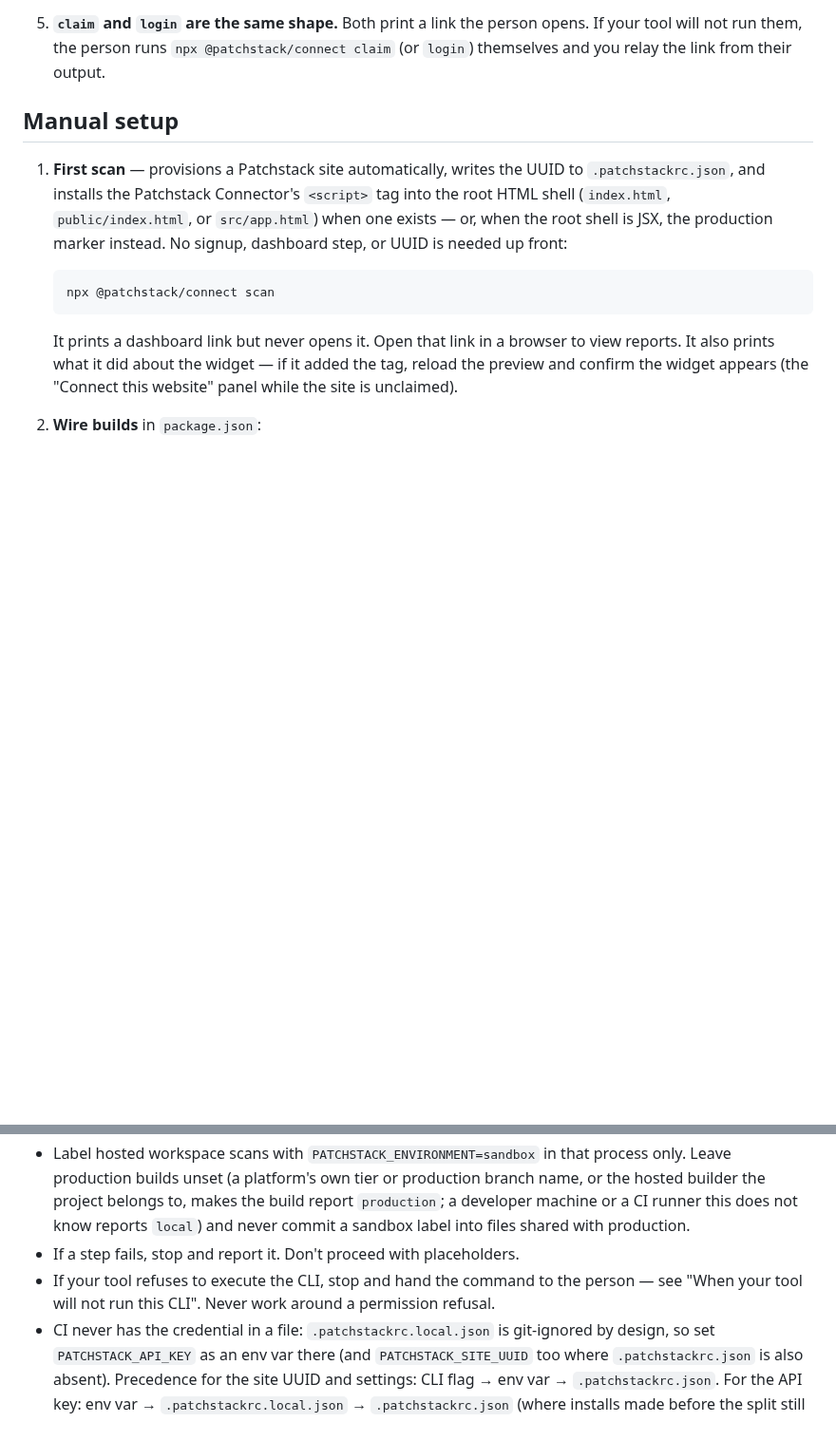
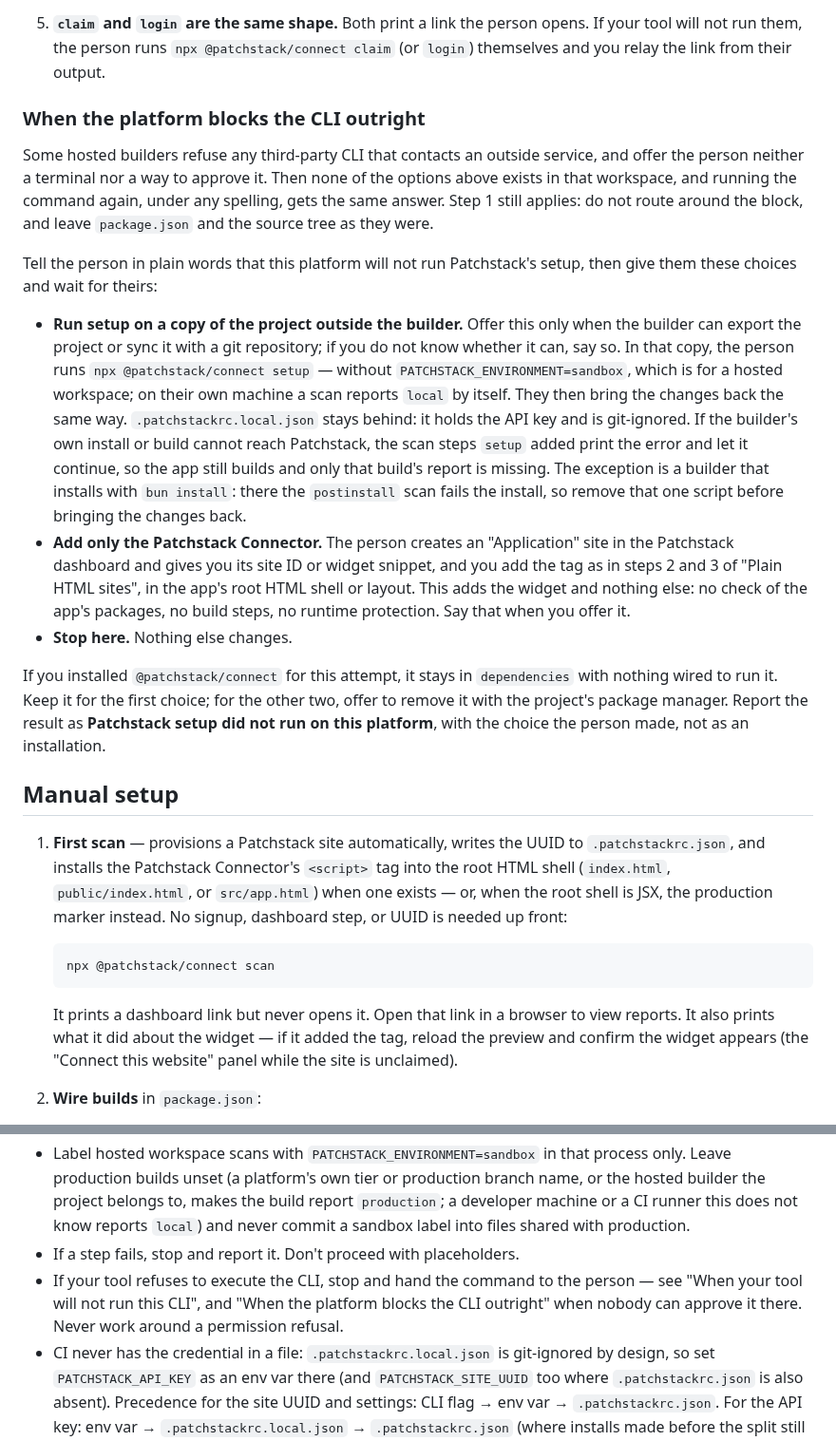
Before and after one commit to patchstack/connect, a Markdown page: AGENT-INSTALL.md, 2 parts joined by grey strips. Shown at 95% size. GitHub-like rendering; blank space fills up the shorter version.

```diff
--- a/AGENT-INSTALL.md
+++ b/AGENT-INSTALL.md
@@ -283,6 +283,36 @@ Handle it in this order:
    run them, the person runs `npx @patchstack/connect claim` (or `login`) themselves and you relay the
    link from their output.
 
+### When the platform blocks the CLI outright
+
+Some hosted builders refuse any third-party CLI that contacts an outside service, and offer the person
+neither a terminal nor a way to approve it. Then none of the options above exists in that workspace, and
+running the command again, under any spelling, gets the same answer. Step 1 still applies: do not route
+around the block, and leave `package.json` and the source tree as they were.
+
+Tell the person in plain words that this platform will not run Patchstack's setup, then give them these
+choices and wait for theirs:
+
+- **Run setup on a copy of the project outside the builder.** Offer this only when the builder can export
+  the project or sync it with a git repository; if you do not know whether it can, say so. In that copy,
+  the person runs `npx @patchstack/connect setup` — without `PATCHSTACK_ENVIRONMENT=sandbox`, which is for
+  a hosted workspace; on their own machine a scan reports `local` by itself. They then bring the changes
+  back the same way. `.patchstackrc.local.json` stays behind: it holds the API key and is git-ignored. If
+  the builder's own install or build cannot reach Patchstack, the scan steps `setup` added print the error
+  and let it continue, so the app still builds and only that build's report is missing. The exception is a
+  builder that installs with `bun install`: there the `postinstall` scan fails the install, so remove that
+  one script before bringing the changes back.
+- **Add only the Patchstack Connector.** The person creates an "Application" site in the Patchstack
+  dashboard and gives you its site ID or widget snippet, and you add the tag as in steps 2 and 3 of
+  "Plain HTML sites", in the app's root HTML shell or layout. This adds the widget and nothing else: no
+  check of the app's packages, no build steps, no runtime protection. Say that when you offer it.
+- **Stop here.** Nothing else changes.
+
+If you installed `@patchstack/connect` for this attempt, it stays in `dependencies` with nothing wired to
+run it. Keep it for the first choice; for the other two, offer to remove it with the project's package
+manager. Report the result as **Patchstack setup did not run on this platform**, with the choice the person
+made, not as an installation.
+
 ## Manual setup
 
 1. **First scan** — provisions a Patchstack site automatically, writes the UUID to `.patchstackrc.json`, and installs the Patchstack Connector's `<script>` tag into the root HTML shell (`index.html`, `public/index.html`, or `src/app.html`) when one exists — or, when the root shell is JSX, the production marker instead. No signup, dashboard step, or UUID is needed up front:
@@ -512,7 +542,7 @@ AI model. A framework or hosting upgrade requires this review again.
 - The CLI never opens the dashboard link and never asks for Patchstack credentials.
 - Label hosted workspace scans with `PATCHSTACK_ENVIRONMENT=sandbox` in that process only. Leave production builds unset (a platform's own tier or production branch name, or the hosted builder the project belongs to, makes the build report `production`; a developer machine or a CI runner this does not know reports `local`) and never commit a sandbox label into files shared with production.
 - If a step fails, stop and report it. Don't proceed with placeholders.
-- If your tool refuses to execute the CLI, stop and hand the command to the person — see "When your tool will not run this CLI". Never work around a permission refusal.
+- If your tool refuses to execute the CLI, stop and hand the command to the person — see "When your tool will not run this CLI", and "When the platform blocks the CLI outright" when nobody can approve it there. Never work around a permission refusal.
 - CI never has the credential in a file: `.patchstackrc.local.json` is git-ignored by design, so set `PATCHSTACK_API_KEY` as an env var there (and `PATCHSTACK_SITE_UUID` too where `.patchstackrc.json` is also absent). Precedence for the site UUID and settings: CLI flag → env var → `.patchstackrc.json`. For the API key: env var → `.patchstackrc.local.json` → `.patchstackrc.json` (where installs made before the split still hold it). `login` is interactive and refuses to run in CI, so CI always takes its credential from the environment.
 
 ## Which build a rule belongs to
```
Also changed, not shown: field-test/README.md (+5 -1 lines), field-test/personas/base44.md (added, +65 -0 lines).
